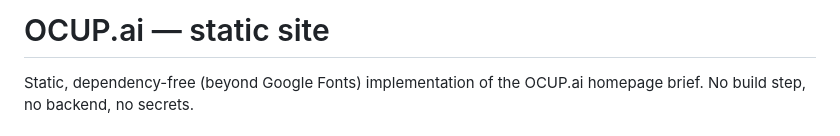
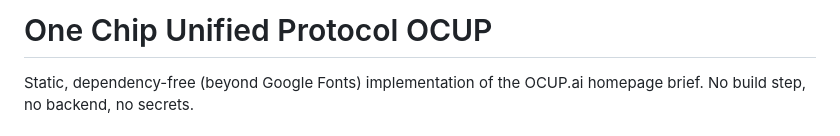
Before and after one commit to QSAFP-Core/OCUP_SITE, a Markdown page: README.md, the part around the change. Drawn GitHub-style.

Commit message:
Update project title in README.md

```diff
--- a/README.md
+++ b/README.md
@@ -1,4 +1,4 @@
-# OCUP.ai — static site
+# One Chip Unified Protocol OCUP
 
 Static, dependency-free (beyond Google Fonts) implementation of the OCUP.ai
 homepage brief. No build step, no backend, no secrets.
```
